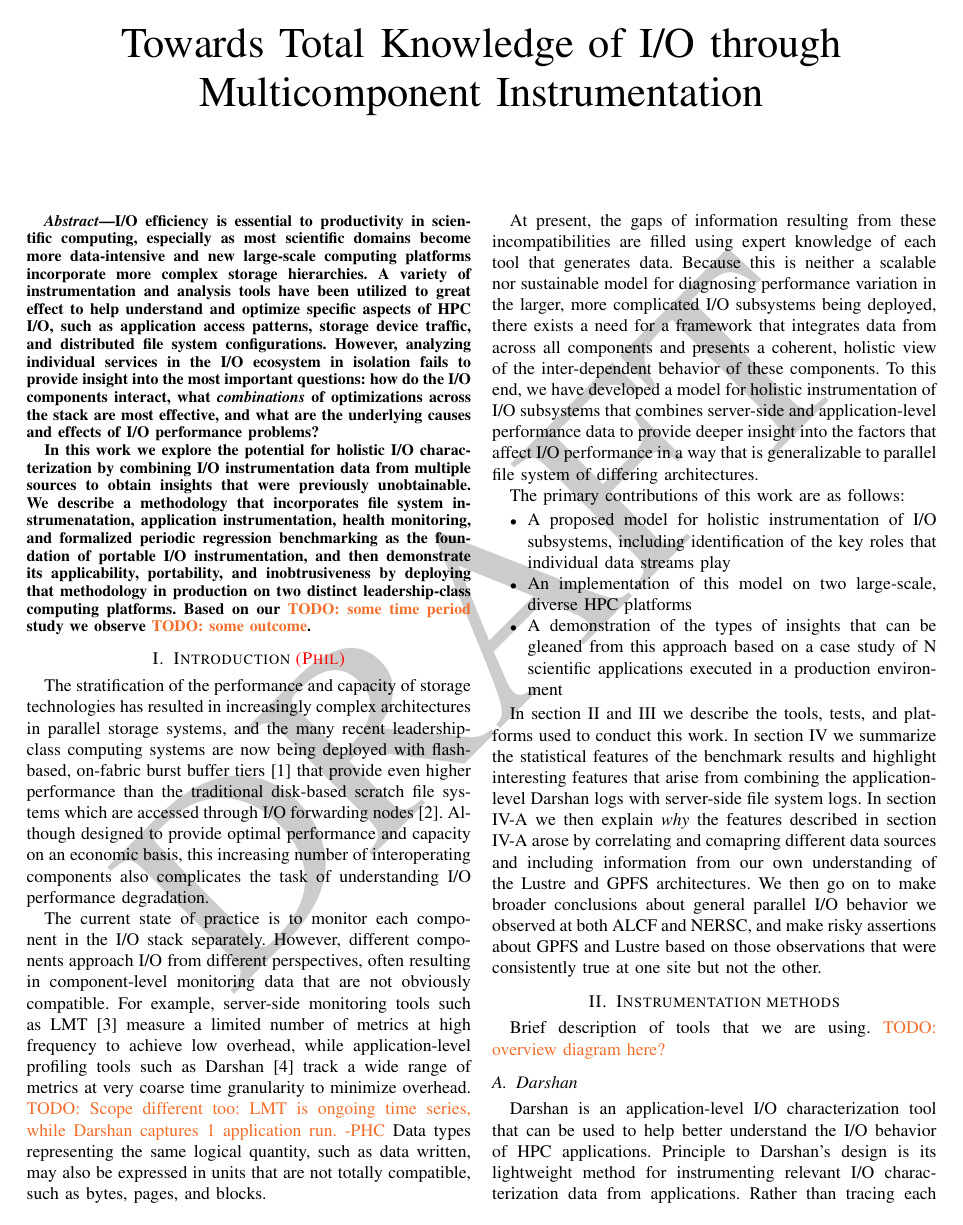
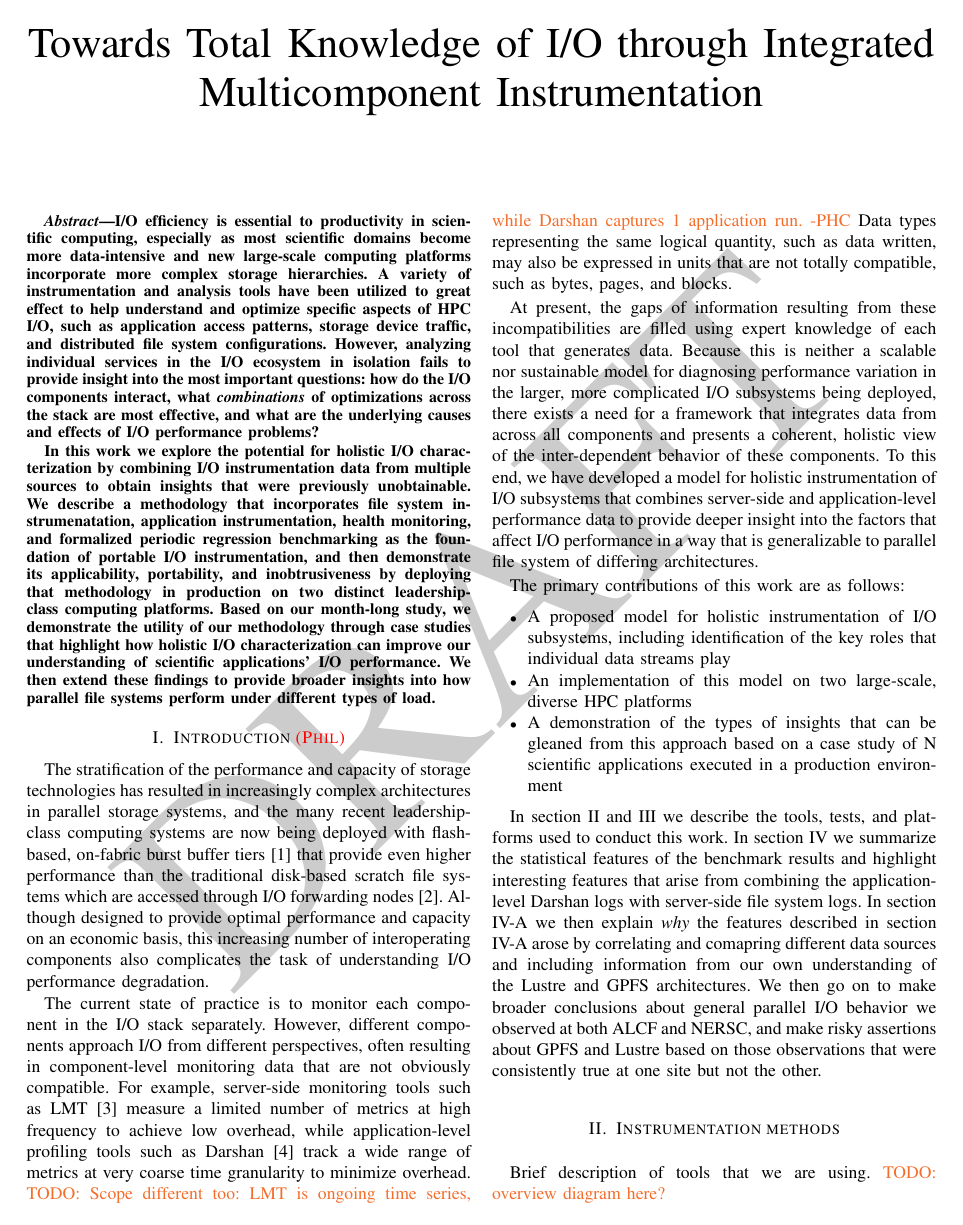
Before and after one commit to glennklockwood/papers-umami, a LaTeX paper (holistic-io.tex): page 1 of 7. Compiled offline with pdfLaTeX.

Commit message:
stuck the slightly revised title and 150-word abstract in for future reference

```diff
--- a/holistic-io.tex
+++ b/holistic-io.tex
@@ -86,11 +86,31 @@
 \newcommand{\fixme}[1]{\textcolor{green}{(#1)}}
 
 \begin{document}
-\title{Towards Total Knowledge of I/O through Multicomponent Instrumentation}
+\title{Towards Total Knowledge of I/O through Integrated Multicomponent Instrumentation}
 
 \maketitle
 
 \begin{abstract}
+%%% I had to submit a 150-word abstract to SC, so below is the shortened
+%%% version I submitted
+%
+% As scientific computing becomes more data-intensive and storage hierarchies
+% deepen, I/O performance is becoming increasingly critical to productivity in
+% HPC.  Instrumentation and analysis tools have long been used to understand
+% parallel I/O performance, but analyzing the individual components of I/O
+% subsystems in isolation fails to answer how these components interact and
+% result in poor I/O performance.
+%
+% To this end, we have developed a framework for holistic I/O characterization
+% that integrates instrumentation from file system servers, applications, file
+% system health monitors, and other system resources.  Along with formalized
+% periodic regression benchmarking, we then demonstrate this framework's
+% portability and unobtrusiveness by deploying it in production on two
+% leadership-class computing platforms.  Using data collected during a month
+% long study, we provide unique insights into applications' I/O performance
+% that are enabled by this approach.  We then extend these findings to provide
+% a broader understanding of how application performance varies across
+% different file systems and workloads.
 
 I/O efficiency is essential to productivity in scientific computing,
 especially as most scientific domains become more data-intensive and
@@ -112,8 +132,11 @@ health monitoring, and formalized periodic regression benchmarking as
 the foundation of portable I/O instrumentation, and then demonstrate
 its applicability, portability, and inobtrusiveness by deploying that
 methodology in production on two distinct leadership-class computing
-platforms. Based on our \todo{some time period} study we observe
-\todo{some outcome}.
+platforms. Based on our month-long study, we demonstrate the utility of our
+methodology through case studies that highlight how holistic I/O
+characterization can improve our understanding of scientific applications'
+I/O performance. We then extend these findings to provide broader insights
+into how parallel file systems perform under different types of load.
 
 \end{abstract}
 
```
